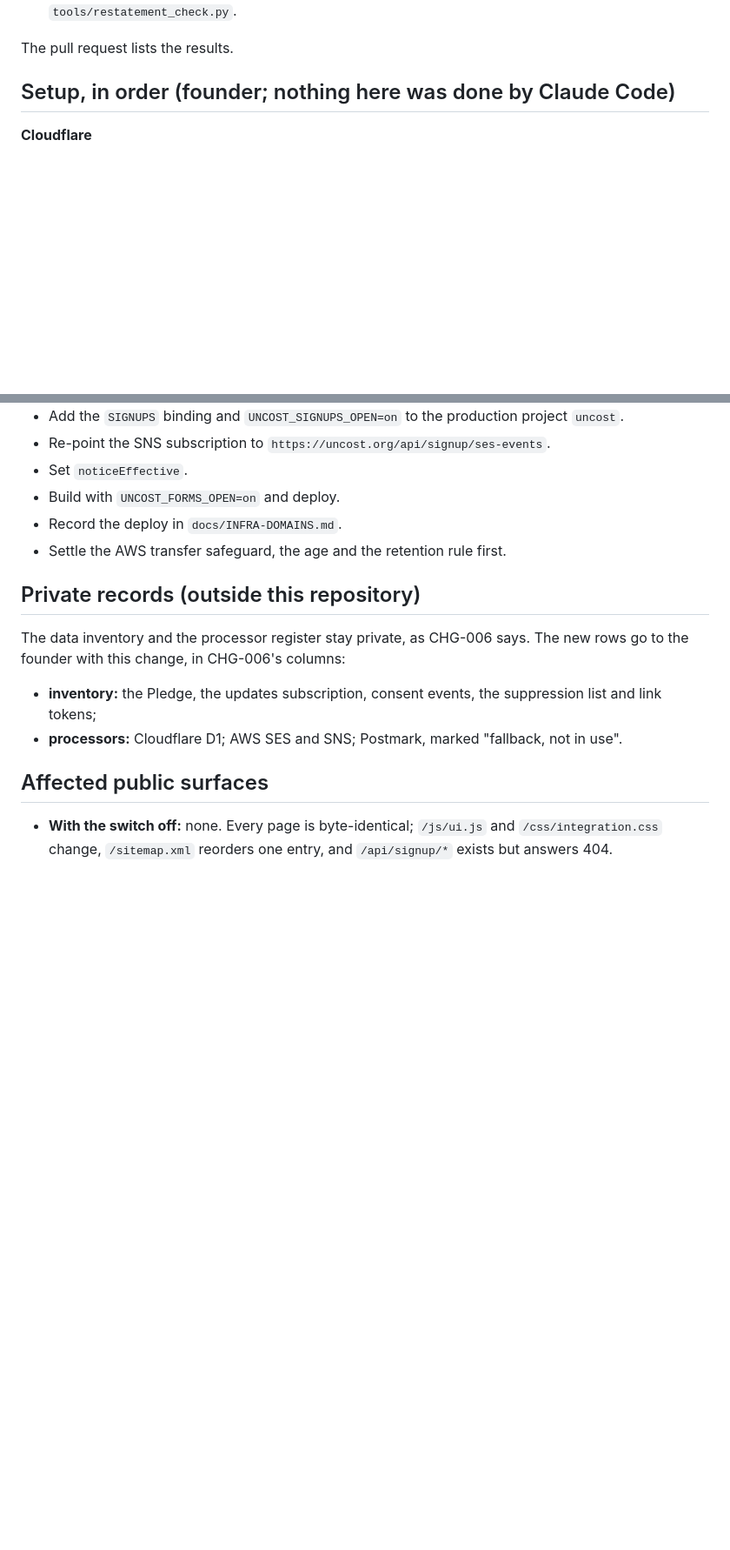
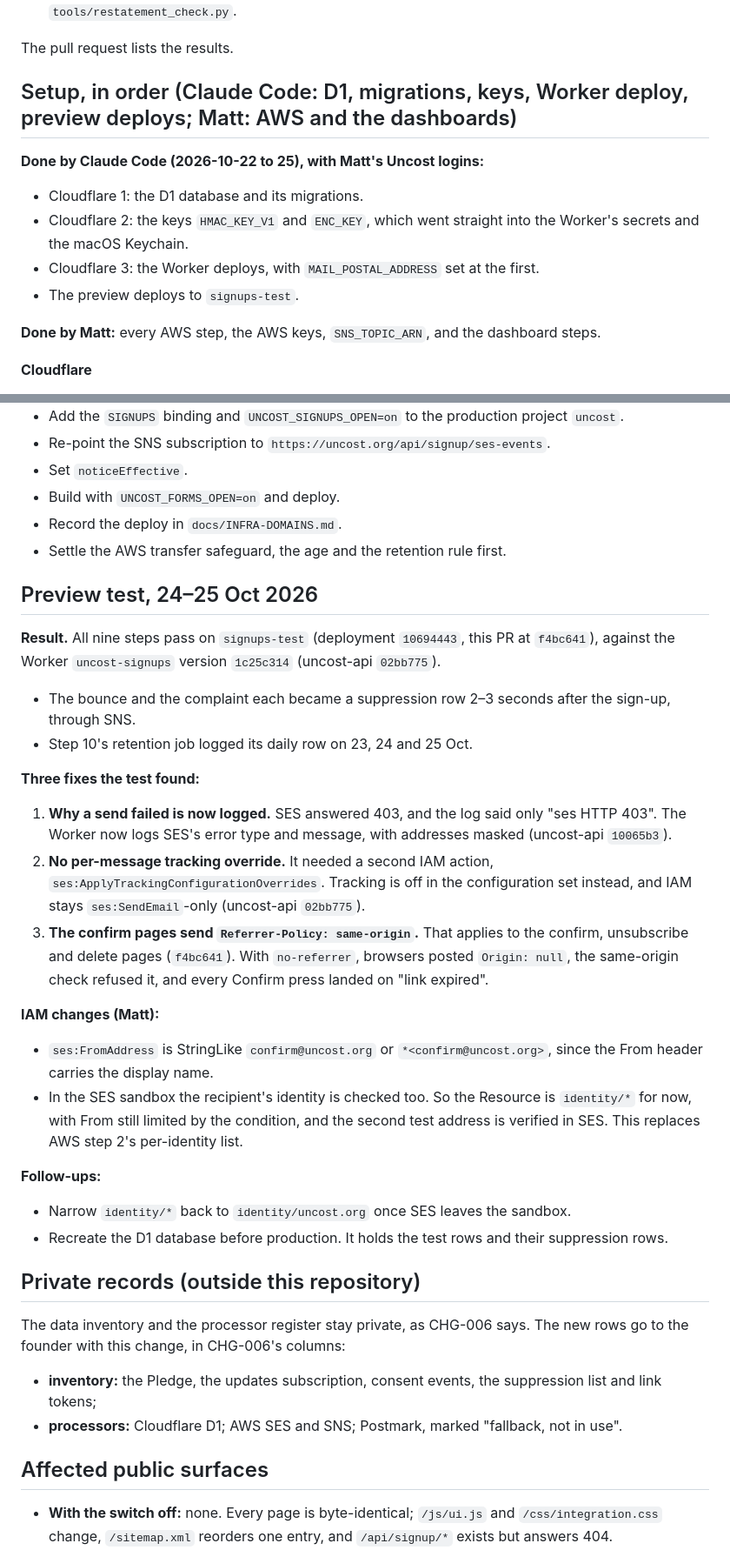
Before and after one commit to uncost-org/uncost, a Markdown page: records/changes/CHG-009-signups.md, 2 parts joined by grey strips. Shown at 87% size. Rendered like a GitHub page; blank space fills up the shorter version.

Commit message:
docs(records): CHG-009 — who did each setup step, and the preview test (24–25 Oct)
- Setup heading: Claude Code did D1, the migrations, the two keys, the
  Worker deploys and the preview deploys; Matt did AWS and the dashboards.
- New "Preview test, 24–25 Oct 2026": all nine steps pass. It records the
  three fixes the test found (the logged SES reason, no per-message
  tracking override, Referrer-Policy same-origin on the confirm pages), the
  IAM changes, and the follow-ups: narrow identity/* after the sandbox, and
  recreate D1 before production.

Co-Authored-By: Claude Opus 5.5 <noreply@anthropic.com>

```diff
--- a/records/changes/CHG-009-signups.md
+++ b/records/changes/CHG-009-signups.md
@@ -146,7 +146,15 @@ From committed scripts, 2026-10-21:
 
 The pull request lists the results.
 
-## Setup, in order (founder; nothing here was done by Claude Code)
+## Setup, in order (Claude Code: D1, migrations, keys, Worker deploy, preview deploys; Matt: AWS and the dashboards)
+
+**Done by Claude Code (2026-10-22 to 25), with Matt's Uncost logins:**
+- Cloudflare 1: the D1 database and its migrations.
+- Cloudflare 2: the keys `HMAC_KEY_V1` and `ENC_KEY`, which went straight into the Worker's secrets and the macOS Keychain.
+- Cloudflare 3: the Worker deploys, with `MAIL_POSTAL_ADDRESS` set at the first.
+- The preview deploys to `signups-test`.
+
+**Done by Matt:** every AWS step, the AWS keys, `SNS_TOPIC_ARN`, and the dashboard steps.
 
 **Cloudflare**
 1. Create the D1 database `uncost-signups`, location hint `enam`. Put its id in `wrangler.toml`, then apply the migrations: `npx wrangler d1 migrations apply uncost-signups --remote`.
@@ -187,6 +195,25 @@ The pull request lists the results.
 - Record the deploy in `docs/INFRA-DOMAINS.md`.
 - Settle the AWS transfer safeguard, the age and the retention rule first.
 
+## Preview test, 24–25 Oct 2026
+
+**Result.** All nine steps pass on `signups-test` (deployment `10694443`, this PR at `f4bc641`), against the Worker `uncost-signups` version `1c25c314` (uncost-api `02bb775`).
+- The bounce and the complaint each became a suppression row 2–3 seconds after the sign-up, through SNS.
+- Step 10's retention job logged its daily row on 23, 24 and 25 Oct.
+
+**Three fixes the test found:**
+1. **Why a send failed is now logged.** SES answered 403, and the log said only "ses HTTP 403". The Worker now logs SES's error type and message, with addresses masked (uncost-api `10065b3`).
+2. **No per-message tracking override.** It needed a second IAM action, `ses:ApplyTrackingConfigurationOverrides`. Tracking is off in the configuration set instead, and IAM stays `ses:SendEmail`-only (uncost-api `02bb775`).
+3. **The confirm pages send `Referrer-Policy: same-origin`.** That applies to the confirm, unsubscribe and delete pages (`f4bc641`). With `no-referrer`, browsers posted `Origin: null`, the same-origin check refused it, and every Confirm press landed on "link expired".
+
+**IAM changes (Matt):**
+- `ses:FromAddress` is StringLike `confirm@uncost.org` or `*<confirm@uncost.org>`, since the From header carries the display name.
+- In the SES sandbox the recipient's identity is checked too. So the Resource is `identity/*` for now, with From still limited by the condition, and the second test address is verified in SES. This replaces AWS step 2's per-identity list.
+
+**Follow-ups:**
+- Narrow `identity/*` back to `identity/uncost.org` once SES leaves the sandbox.
+- Recreate the D1 database before production. It holds the test rows and their suppression rows.
+
 ## Private records (outside this repository)
 
 The data inventory and the processor register stay private, as CHG-006 says. The new rows go to the founder with this change, in CHG-006's columns:
```
